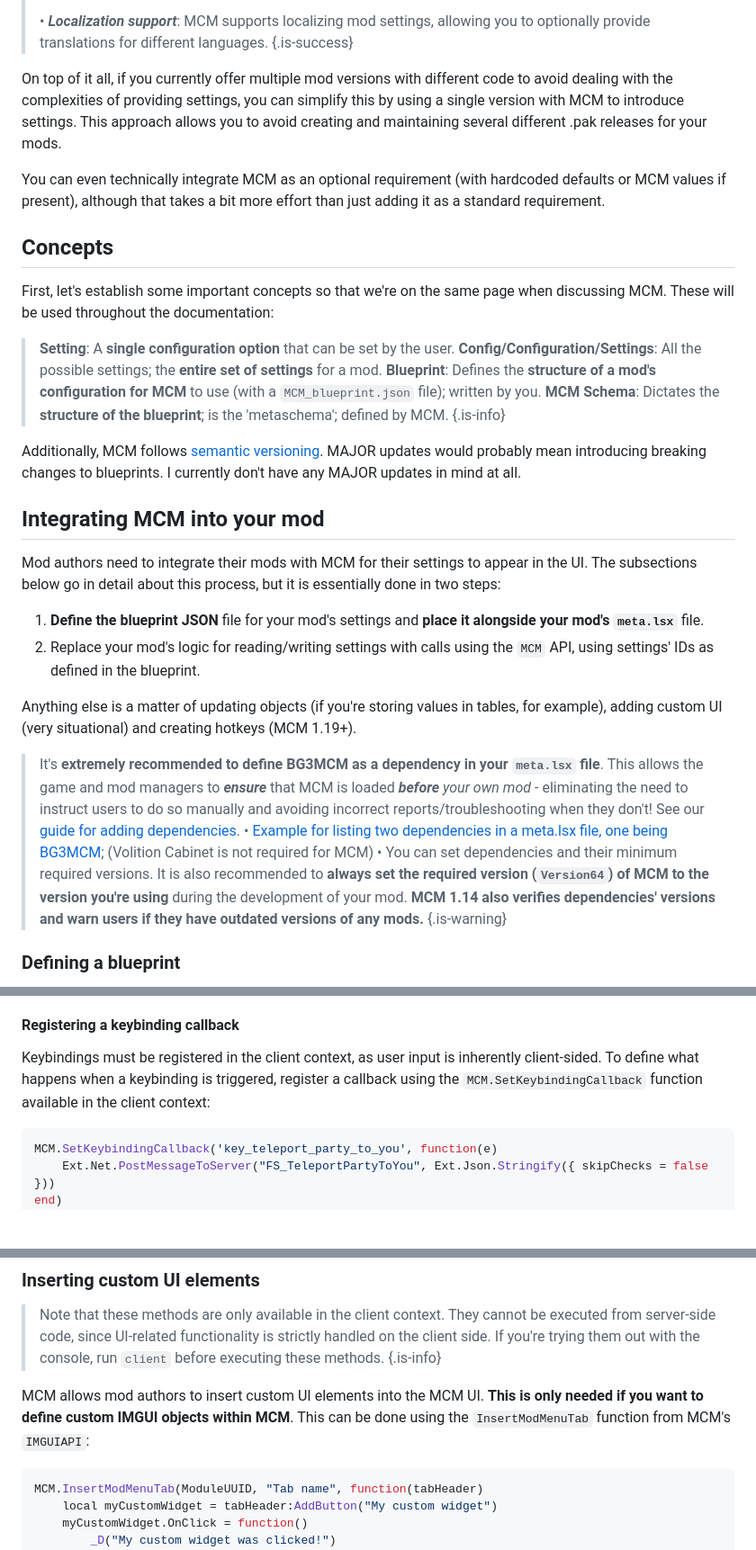
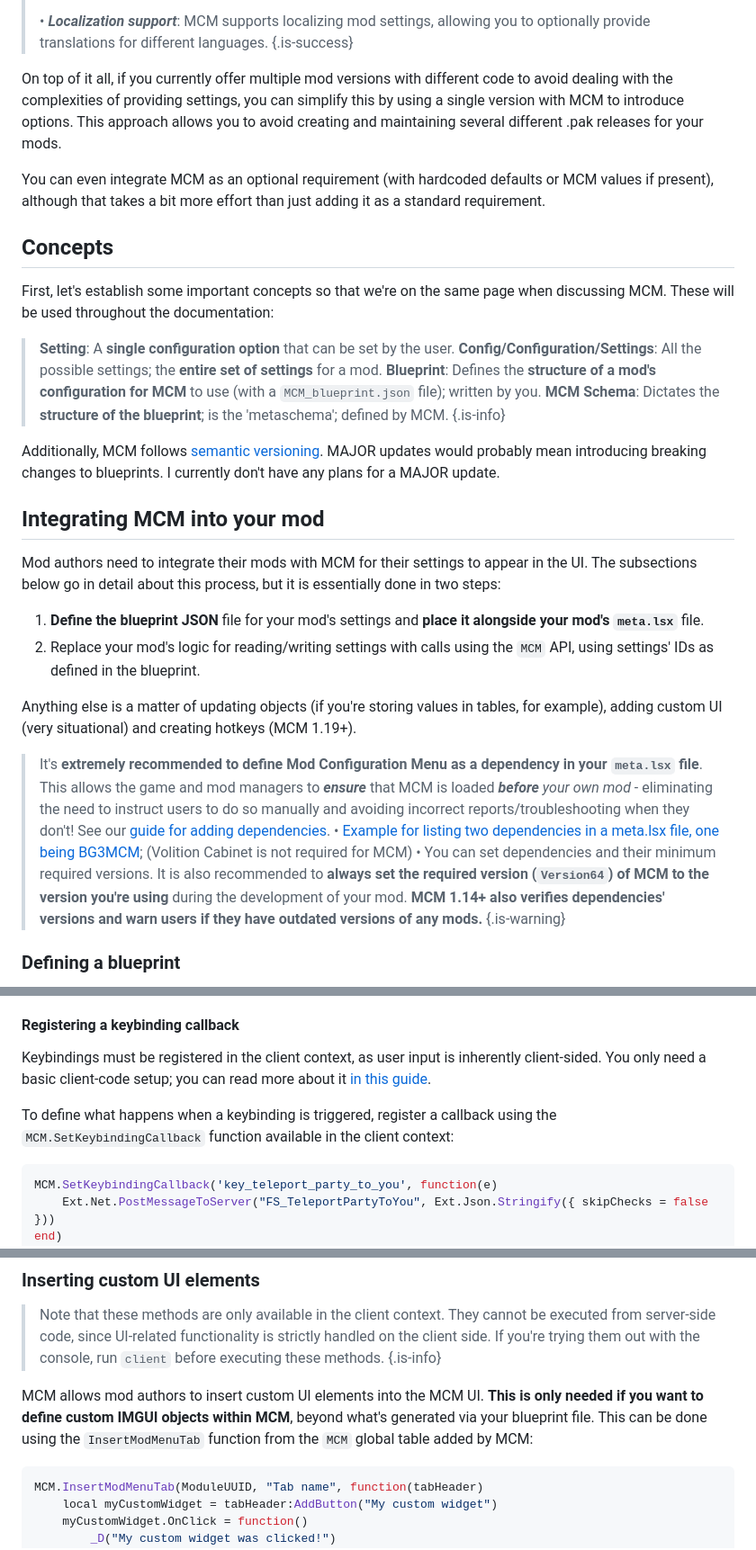
Before and after one commit to AtilioA/BG3-MCM, a Markdown page: wiki.md, 3 parts joined by grey strips. Shown: that part at 90% size. Rendered like a GitHub page; blank space fills up the shorter version.

````diff
--- a/wiki.md
+++ b/wiki.md
@@ -72,9 +95,9 @@ Below are listed some nice features that MCM provides to mod authors:
 > • ***Localization support***: MCM supports localizing mod settings, allowing you to optionally provide translations for different languages.
 {.is-success}
 
-On top of it all, if you currently offer multiple mod versions with different code to avoid dealing with the complexities of providing settings, you can simplify this by using a single version with MCM to introduce settings. This approach allows you to avoid creating and maintaining several different .pak releases for your mods.
+On top of it all, if you currently offer multiple mod versions with different code to avoid dealing with the complexities of providing settings, you can simplify this by using a single version with MCM to introduce options. This approach allows you to avoid creating and maintaining several different .pak releases for your mods.
 
-You can even technically integrate MCM as an optional requirement (with hardcoded defaults or MCM values if present), although that takes a bit more effort than just adding it as a standard requirement.
+You can even integrate MCM as an optional requirement (with hardcoded defaults or MCM values if present), although that takes a bit more effort than just adding it as a standard requirement.
 
 ## Concepts
 
@@ -86,7 +109,7 @@ First, let's establish some important concepts so that we're on the same page wh
 >**MCM Schema**: Dictates the **structure of the blueprint**; is the 'metaschema'; defined by MCM.
 {.is-info}
 
-Additionally, MCM follows [semantic versioning](https://semver.org/spec/v2.0.0-rc.2.html). MAJOR updates would probably mean introducing breaking changes to blueprints. I currently don't have any MAJOR updates in mind at all.
+Additionally, MCM follows [semantic versioning](https://semver.org/spec/v2.0.0-rc.2.html). MAJOR updates would probably mean introducing breaking changes to blueprints. I currently don't have any plans for a MAJOR update.
 
 ## Integrating MCM into your mod
 
@@ -97,10 +120,10 @@ Mod authors need to integrate their mods with MCM for their settings to appear i
 
 Anything else is a matter of updating objects (if you're storing values in tables, for example), adding custom UI (very situational) and creating hotkeys (MCM 1.19+).
 
-> It's **extremely recommended to define BG3MCM as a dependency in your `meta.lsx` file**. This allows the game and mod managers to ***ensure*** that MCM is loaded ***before** your own mod* - eliminating the need to instruct users to do so manually and avoiding incorrect reports/troubleshooting when they don't! See our [guide for adding dependencies](/Tutorials/General/Basic/adding-mod-dependencies).
+> It's **extremely recommended to define Mod Configuration Menu as a dependency in your `meta.lsx` file**. This allows the game and mod managers to ***ensure*** that MCM is loaded ***before** your own mod* - eliminating the need to instruct users to do so manually and avoiding incorrect reports/troubleshooting when they don't! See our [guide for adding dependencies](/Tutorials/General/Basic/adding-mod-dependencies).
 > • [Example for listing two dependencies in a meta.lsx file, one being BG3MCM](https://github.com/AtilioA/BG3-mod-uninstaller/blob/main/Mod%20Uninstaller/Mods/ModUninstaller/meta.lsx#L7-L24 'Mod Uninstaller with two dependencies, one being BG3MCM'); (Volition Cabinet is not required for MCM)
 > • You can set dependencies and their minimum required versions. It is also recommended to **always set the required version (`Version64`) of MCM to the version you're using** during the development of your mod.
-**MCM 1.14 also verifies dependencies' versions and warn users if they have outdated versions of any mods.**
+**MCM 1.14+ also verifies dependencies' versions and warn users if they have outdated versions of any mods.**
 {.is-warning}
 
 ### Defining a blueprint
@@ -307,7 +331,9 @@ These options are not mutually exclusive, meaning authors can use any combinatio
 
 #### Registering a keybinding callback
 
-Keybindings must be registered in the client context, as user input is inherently client-sided. To define what happens when a keybinding is triggered, register a callback using the `MCM.SetKeybindingCallback` function available in the client context:
+Keybindings must be registered in the client context, as user input is inherently client-sided. You only need a basic client-code setup; you can read more about it [in this guide](/Tutorials/ScriptExtender/Networking-ClientServerBasics).
+
+To define what happens when a keybinding is triggered, register a callback using the `MCM.SetKeybindingCallback` function available in the client context:
 
 ```lua
 MCM.SetKeybindingCallback('key_teleport_party_to_you', function(e)
@@ -337,7 +363,8 @@ This system provides mod authors with the flexibility to decide how their keybin
 >Note that these methods are only available in the client context. They cannot be executed from server-side code, since UI-related functionality is strictly handled on the client side. If you're trying them out with the console, run `client` before executing these methods.
 >{.is-info}
 
-MCM allows mod authors to insert custom UI elements into the MCM UI. **This is only needed if you want to define custom IMGUI objects within MCM**. This can be done using the `InsertModMenuTab` function from MCM's `IMGUIAPI`:
+MCM allows mod authors to insert custom UI elements into the MCM UI. **This is only needed if you want to define custom IMGUI objects within MCM**, beyond what's generated via your blueprint file.
+This can be done using the `InsertModMenuTab` function from the `MCM` global table added by MCM:
 
 ```lua
 MCM.InsertModMenuTab(ModuleUUID, "Tab name", function(tabHeader)
````
Also changed, not shown: other parts of wiki.md (+38 -14 lines).
